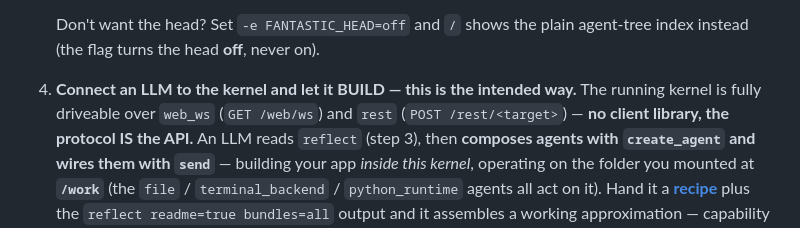
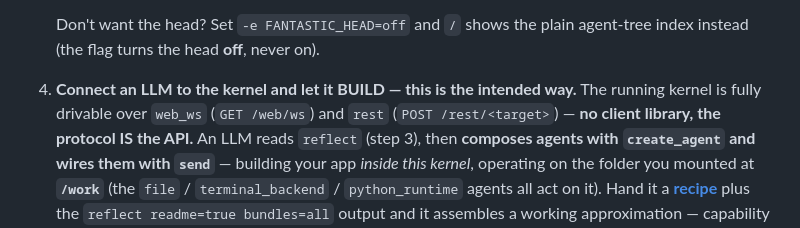
Before and after one commit to Alexadar/fantastic_canvas, a Markdown page: container/README.md, the part around the change. Drawn GitHub-style.

Commit message:
docs(container): driveable → drivable (spellcheck)
Co-Authored-By: Claude Opus 4.8 <noreply@anthropic.com>

```diff
--- a/container/README.md
+++ b/container/README.md
@@ -46,7 +46,7 @@ must `podman/docker login ghcr.io`, or make the package public).
    Don't want the head? Set `-e FANTASTIC_HEAD=off` and `/` shows the plain
    agent-tree index instead (the flag turns the head **off**, never on).
 4. **Connect an LLM to the kernel and let it BUILD — this is the intended way.**
-   The running kernel is fully driveable over `web_ws` (`GET /web/ws`) and `rest`
+   The running kernel is fully drivable over `web_ws` (`GET /web/ws`) and `rest`
    (`POST /rest/<target>`) — **no client library, the protocol IS the API.** An LLM
    reads `reflect` (step 3), then **composes agents with `create_agent` and wires
    them with `send`** — building your app *inside this kernel*, operating on the
```
